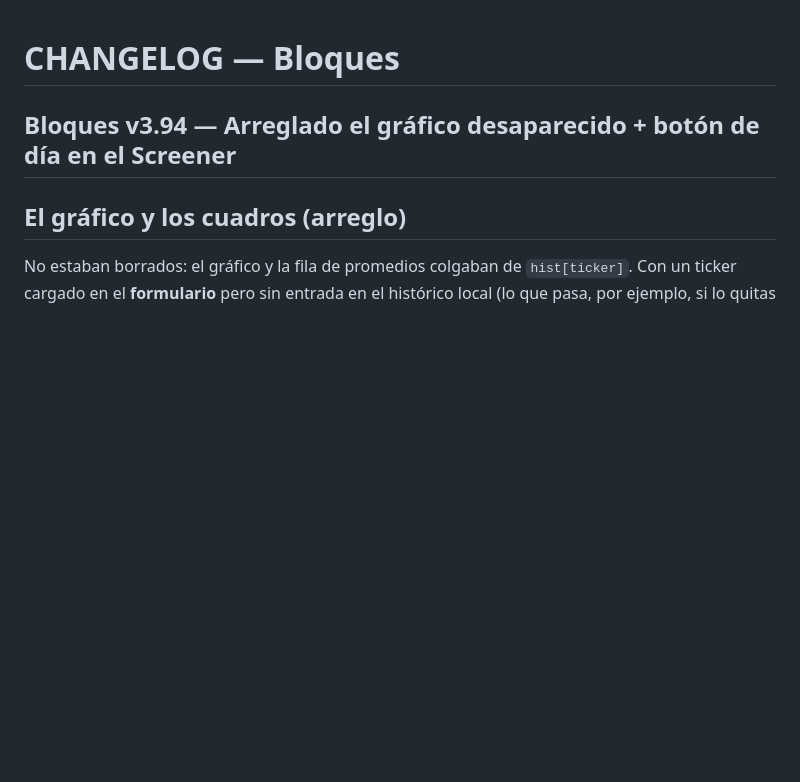
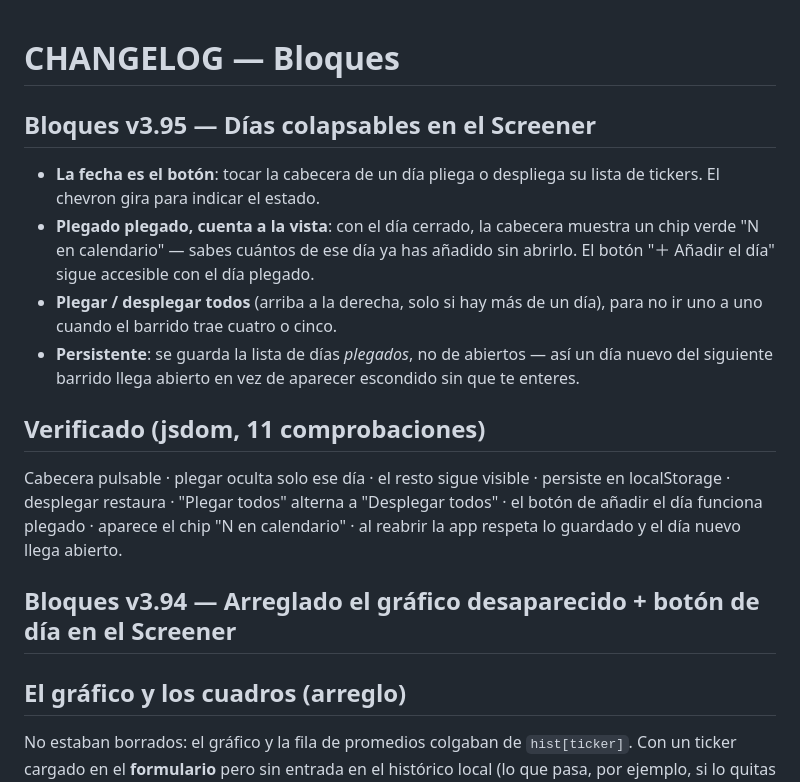
Before and after one commit to GaloFly/galowillmakeyourich, a Markdown page: CHANGELOG.md, the part around the change. Drawn GitHub-style; blank space fills up the shorter version.

```diff
--- a/CHANGELOG.md
+++ b/CHANGELOG.md
@@ -1,4 +1,15 @@
 # CHANGELOG — Bloques
+
+## Bloques v3.95 — Días colapsables en el Screener
+
+- **La fecha es el botón**: tocar la cabecera de un día pliega o despliega su lista de tickers. El chevron gira para indicar el estado.
+- **Plegado plegado, cuenta a la vista**: con el día cerrado, la cabecera muestra un chip verde "N en calendario" — sabes cuántos de ese día ya has añadido sin abrirlo. El botón "＋ Añadir el día" sigue accesible con el día plegado.
+- **Plegar / desplegar todos** (arriba a la derecha, solo si hay más de un día), para no ir uno a uno cuando el barrido trae cuatro o cinco.
+- **Persistente**: se guarda la lista de días *plegados*, no de abiertos — así un día nuevo del siguiente barrido llega abierto en vez de aparecer escondido sin que te enteres.
+
+## Verificado (jsdom, 11 comprobaciones)
+Cabecera pulsable · plegar oculta solo ese día · el resto sigue visible · persiste en localStorage · desplegar restaura · "Plegar todos" alterna a "Desplegar todos" · el botón de añadir el día funciona plegado · aparece el chip "N en calendario" · al reabrir la app respeta lo guardado y el día nuevo llega abierto.
+
 
 ## Bloques v3.94 — Arreglado el gráfico desaparecido + botón de día en el Screener
 
```
